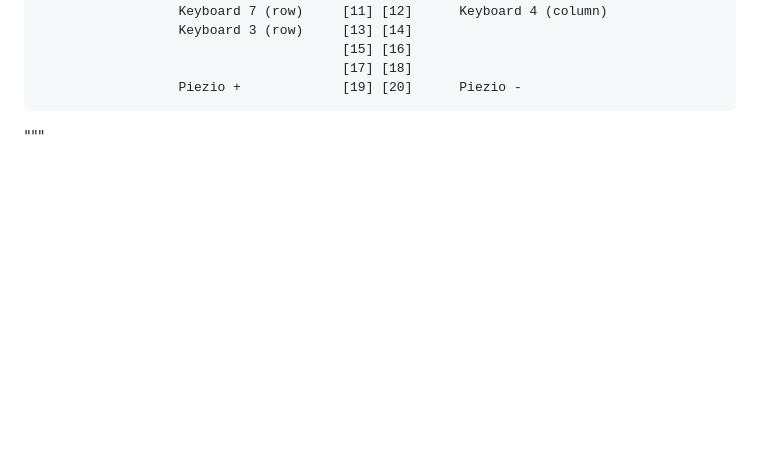
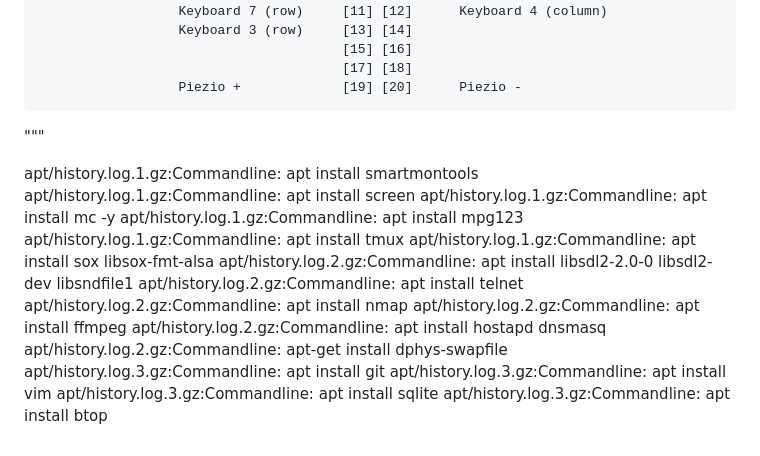
Before and after one commit to NotLarry/botLarry, a Markdown page: README.md, the part around the change. Rendered like a GitHub page; blank space fills up the shorter version.

Commit message:
trying to list what has been installed for future reproduction of this

```diff
--- a/README.md
+++ b/README.md
@@ -157,3 +157,20 @@ Telephone Pinout
                   Piezio +             [19] [20]      Piezio -
 </pre>
 """
+
+apt/history.log.1.gz:Commandline: apt install smartmontools
+apt/history.log.1.gz:Commandline: apt install screen
+apt/history.log.1.gz:Commandline: apt install mc -y
+apt/history.log.1.gz:Commandline: apt install mpg123
+apt/history.log.1.gz:Commandline: apt install tmux
+apt/history.log.1.gz:Commandline: apt install sox libsox-fmt-alsa
+apt/history.log.2.gz:Commandline: apt install libsdl2-2.0-0 libsdl2-dev libsndfile1
+apt/history.log.2.gz:Commandline: apt install telnet
+apt/history.log.2.gz:Commandline: apt install nmap
+apt/history.log.2.gz:Commandline: apt install ffmpeg
+apt/history.log.2.gz:Commandline: apt install hostapd dnsmasq
+apt/history.log.2.gz:Commandline: apt-get install dphys-swapfile
+apt/history.log.3.gz:Commandline: apt install git
+apt/history.log.3.gz:Commandline: apt install vim
+apt/history.log.3.gz:Commandline: apt install sqlite
+apt/history.log.3.gz:Commandline: apt install btop
```
